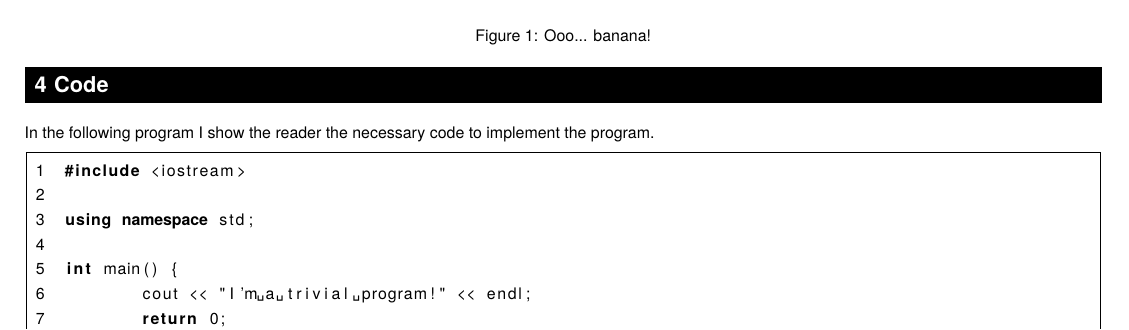
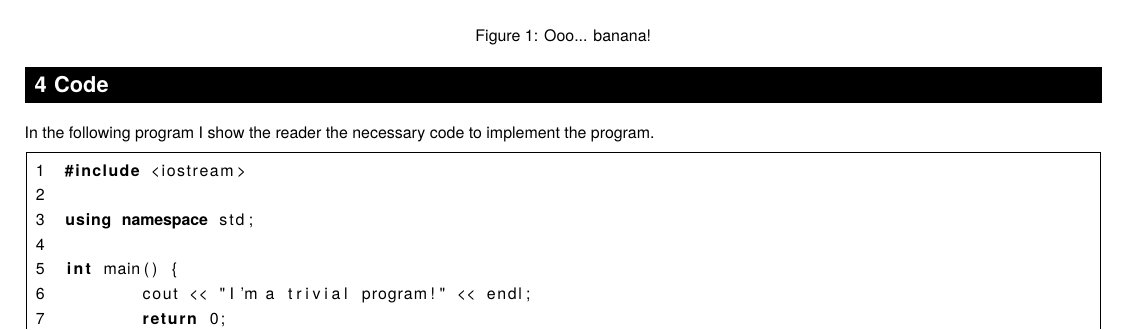
Before and after one commit to jamesrobb/latex_technical_draft_template, a LaTeX document (main.tex): part of page 1 of 2, cut so that both start at the same text. Compiled offline with pdfLaTeX.

Commit message:
Preventing listing environment from underscoring spaces in code strings.

```diff
--- a/main.tex
+++ b/main.tex
@@ -198,7 +198,7 @@ It's known that monkeys of the donkey variety love bananas \cite{kong_1994}.
 
 In the following program I show the reader the necessary code to implement the program.
 
-\lstinputlisting[language=C++]{./code/example_code.cpp}
+\lstinputlisting[language=C++,showstringspaces=false]{./code/example_code.cpp}
 
 % --- references
 \clearpage
```
